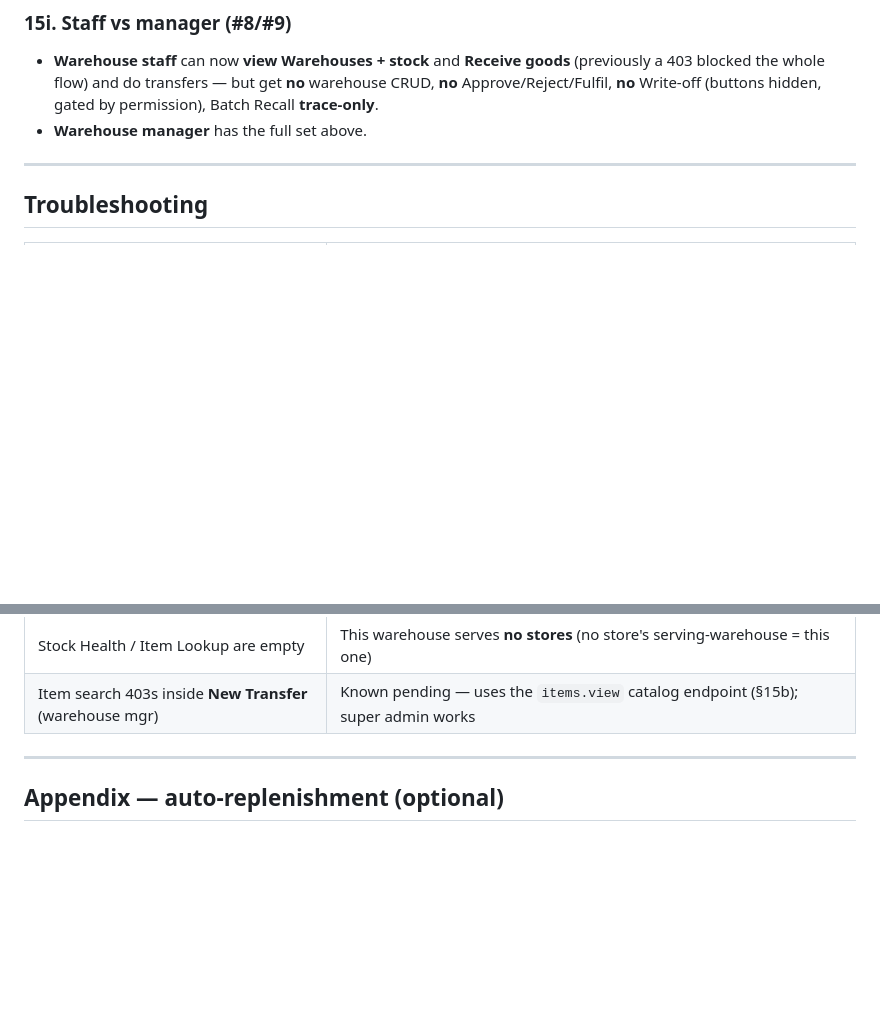
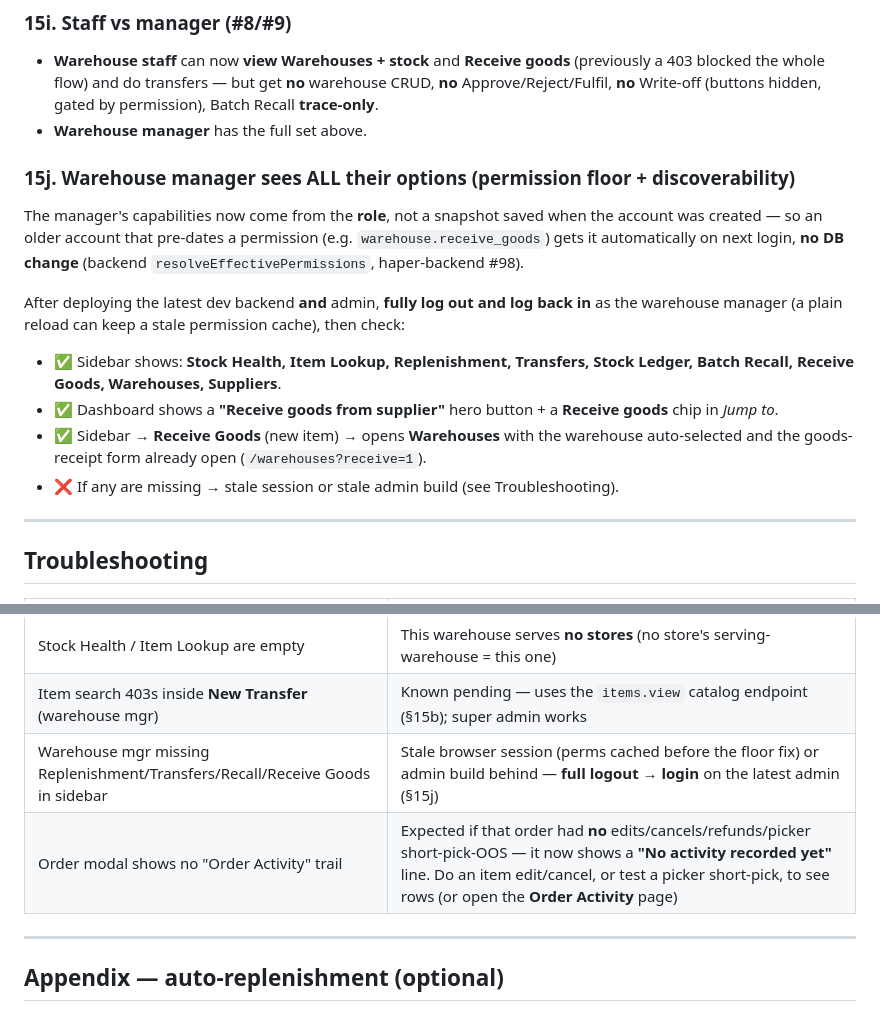
Before and after one commit to hapverse/haper-misc, a Markdown page: test-inventory.md, 2 parts joined by grey strips. GitHub-like rendering; blank space fills up the shorter version.

Commit message:
docs(test-inventory): warehouse-manager permission floor + Receive Goods nav + order-activity empty state (§15j, troubleshooting)

```diff
--- a/test-inventory.md
+++ b/test-inventory.md
@@ -448,6 +448,22 @@ On **Receive goods**, a line with **₹0 cost** or a **past-dated expiry** shows
   **trace-only**.
 - **Warehouse manager** has the full set above.
 
+### 15j. Warehouse manager sees ALL their options (permission floor + discoverability)
+The manager's capabilities now come from the **role**, not a snapshot saved when the
+account was created — so an older account that pre-dates a permission (e.g.
+`warehouse.receive_goods`) gets it automatically on next login, **no DB change**
+(backend `resolveEffectivePermissions`, haper-backend #98).
+
+After deploying the latest dev backend **and** admin, **fully log out and log back in** as
+the warehouse manager (a plain reload can keep a stale permission cache), then check:
+- ✅ Sidebar shows: **Stock Health, Item Lookup, Replenishment, Transfers, Stock Ledger,
+  Batch Recall, Receive Goods, Warehouses, Suppliers**.
+- ✅ Dashboard shows a **"Receive goods from supplier"** hero button + a **Receive goods**
+  chip in *Jump to*.
+- ✅ Sidebar → **Receive Goods** (new item) → opens **Warehouses** with the warehouse
+  auto-selected and the goods-receipt form already open (`/warehouses?receive=1`).
+- ❌ If any are missing → stale session or stale admin build (see Troubleshooting).
+
 ---
 
 ## Troubleshooting
@@ -466,6 +482,8 @@ On **Receive goods**, a line with **₹0 cost** or a **past-dated expiry** shows
 | Stock Health shows **everything Overstock**, Healthy 0 | Backend not redeployed — fixed so Overstock needs `maxStock > 0` (§15e) |
 | Stock Health / Item Lookup are empty | This warehouse serves **no stores** (no store's serving-warehouse = this one) |
 | Item search 403s inside **New Transfer** (warehouse mgr) | Known pending — uses the `items.view` catalog endpoint (§15b); super admin works |
+| Warehouse mgr missing Replenishment/Transfers/Recall/Receive Goods in sidebar | Stale browser session (perms cached before the floor fix) or admin build behind — **full logout → login** on the latest admin (§15j) |
+| Order modal shows no "Order Activity" trail | Expected if that order had **no** edits/cancels/refunds/picker short-pick-OOS — it now shows a **"No activity recorded yet"** line. Do an item edit/cancel, or test a picker short-pick, to see rows (or open the **Order Activity** page) |
 
 ---
 
```
